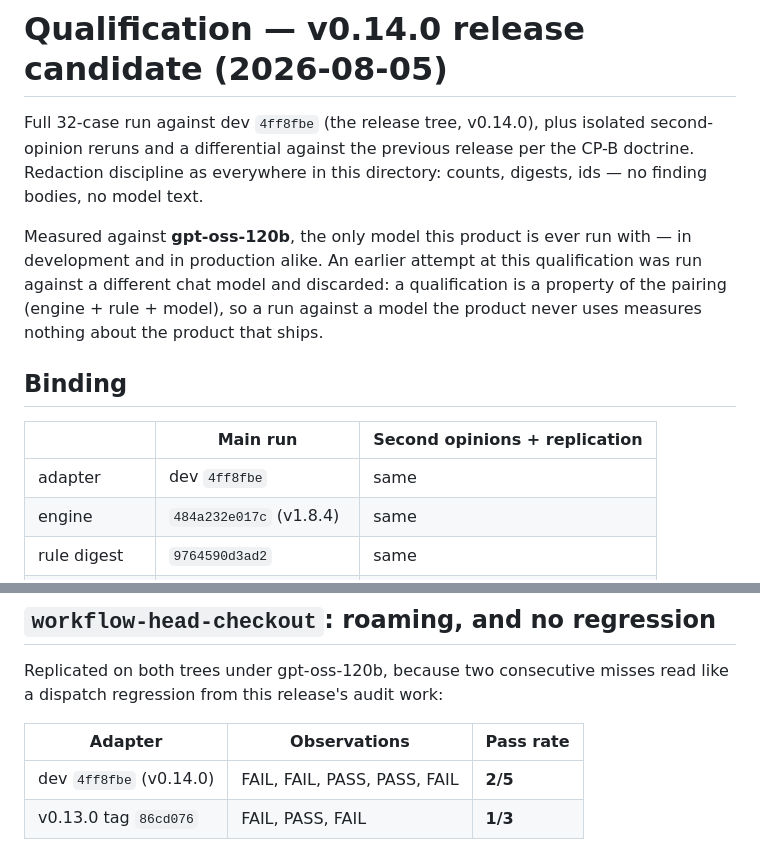
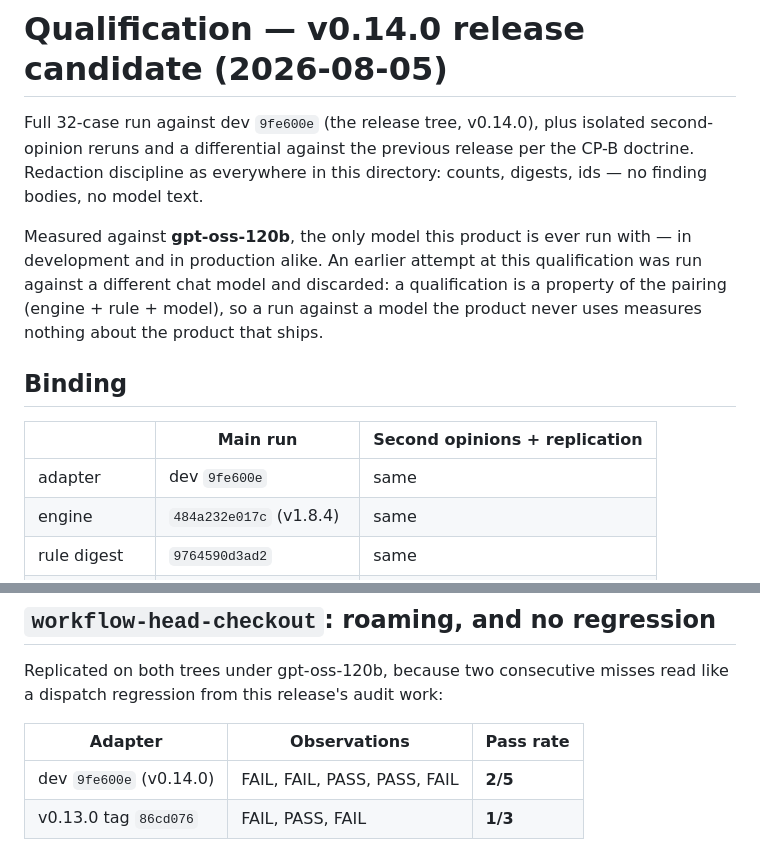
Before and after one commit to oscharko-dev/Keiko-for-Quality, a Markdown page: corpus/evidence/qualification-2026-08-05-v0.14.0.md, 2 parts joined by grey strips. Rendered like a GitHub page.

Commit message:
fix(evidence): correct the release-tree commit reference to 9fe600e
The first draft carried a commit id that was never verified against the
run's own binding. The report records adapter commit
9fe600e4787e98af48b3446f014a52bfdb2ba420, which is dev's head.

```diff
--- a/corpus/evidence/qualification-2026-08-05-v0.14.0.md
+++ b/corpus/evidence/qualification-2026-08-05-v0.14.0.md
@@ -1,6 +1,6 @@
 # Qualification — v0.14.0 release candidate (2026-08-05)
 
-Full 32-case run against dev `4ff8fbe` (the release tree, v0.14.0), plus isolated second-opinion
+Full 32-case run against dev `9fe600e` (the release tree, v0.14.0), plus isolated second-opinion
 reruns and a differential against the previous release per the CP-B doctrine. Redaction discipline
 as everywhere in this directory: counts, digests, ids — no finding bodies, no model text.
 
@@ -13,7 +13,7 @@ against a model the product never uses measures nothing about the product that s
 
 |               | Main run                | Second opinions + replication |
 | ------------- | ----------------------- | ----------------------------- |
-| adapter       | dev `4ff8fbe`           | same                          |
+| adapter       | dev `9fe600e`           | same                          |
 | engine        | `484a232e017c` (v1.8.4) | same                          |
 | rule digest   | `9764590d3ad2`          | same                          |
 | cases digest  | `b255cdcfde2a`          | same                          |
@@ -45,7 +45,7 @@ regression from this release's audit work:
 
 | Adapter                 | Observations                 | Pass rate |
 | ----------------------- | ---------------------------- | --------- |
-| dev `4ff8fbe` (v0.14.0) | FAIL, FAIL, PASS, PASS, FAIL | **2/5**   |
+| dev `9fe600e` (v0.14.0) | FAIL, FAIL, PASS, PASS, FAIL | **2/5**   |
 | v0.13.0 tag `86cd076`   | FAIL, PASS, FAIL             | **1/3**   |
 
 The case roams on **both** trees, and the release tree passes it at a higher rate than the tree it
```
